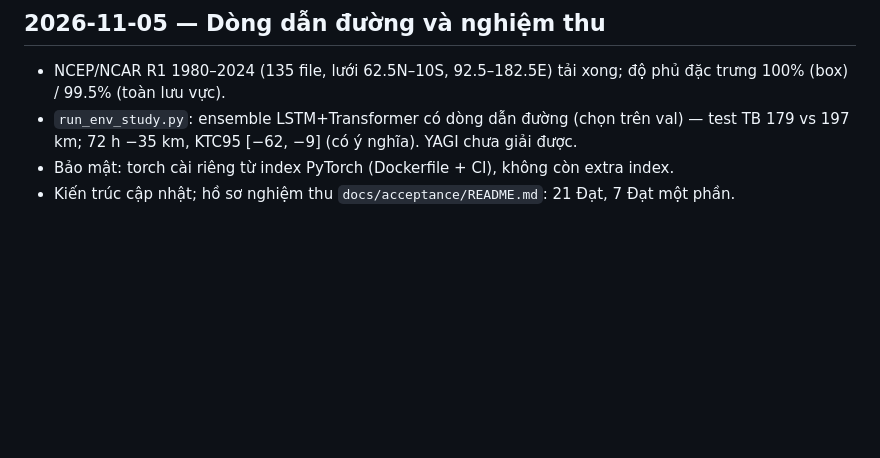
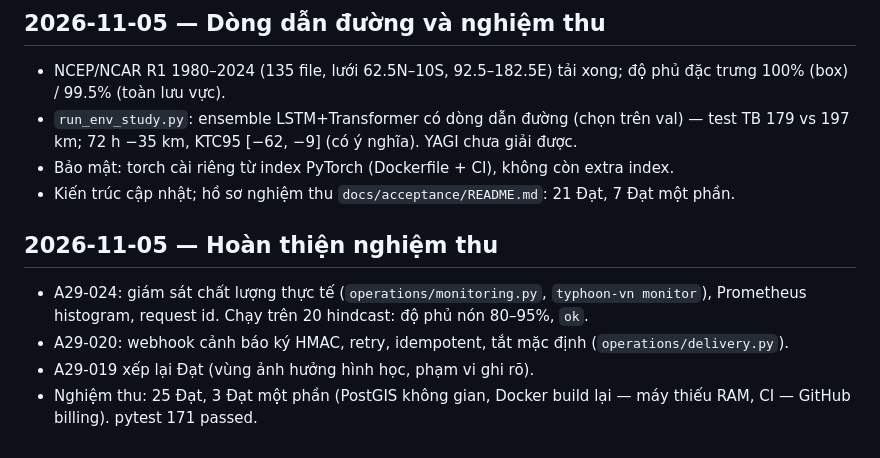
Before and after one commit to VietManh05/typhoon-track-vietnam, a Markdown page: progress.md, the part around the change. GitHub-like rendering; blank space fills up the shorter version.

```diff
--- a/progress.md
+++ b/progress.md
@@ -208,3 +208,10 @@
 - `run_env_study.py`: ensemble LSTM+Transformer có dòng dẫn đường (chọn trên val) — test TB 179 vs 197 km; 72 h −35 km, KTC95 [−62, −9] (có ý nghĩa). YAGI chưa giải được.
 - Bảo mật: torch cài riêng từ index PyTorch (Dockerfile + CI), không còn extra index.
 - Kiến trúc cập nhật; hồ sơ nghiệm thu `docs/acceptance/README.md`: 21 Đạt, 7 Đạt một phần.
+
+## 2026-11-05 — Hoàn thiện nghiệm thu
+
+- A29-024: giám sát chất lượng thực tế (`operations/monitoring.py`, `typhoon-vn monitor`), Prometheus histogram, request id. Chạy trên 20 hindcast: độ phủ nón 80–95%, `ok`.
+- A29-020: webhook cảnh báo ký HMAC, retry, idempotent, tắt mặc định (`operations/delivery.py`).
+- A29-019 xếp lại Đạt (vùng ảnh hưởng hình học, phạm vi ghi rõ).
+- Nghiệm thu: 25 Đạt, 3 Đạt một phần (PostGIS không gian, Docker build lại — máy thiếu RAM, CI — GitHub billing). pytest 171 passed.
```
Also changed, not shown: docs/acceptance/README.md (+7 -7 lines), docs/planning/acceptance.md (+1 -1 lines).
